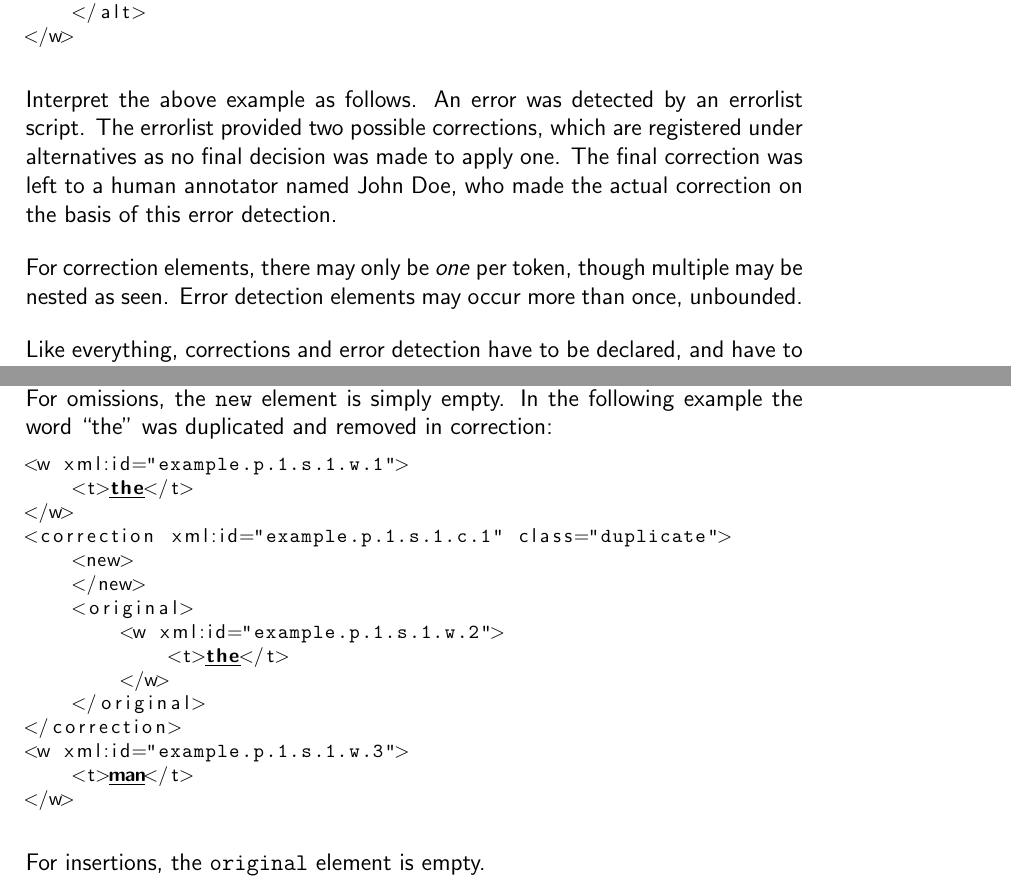
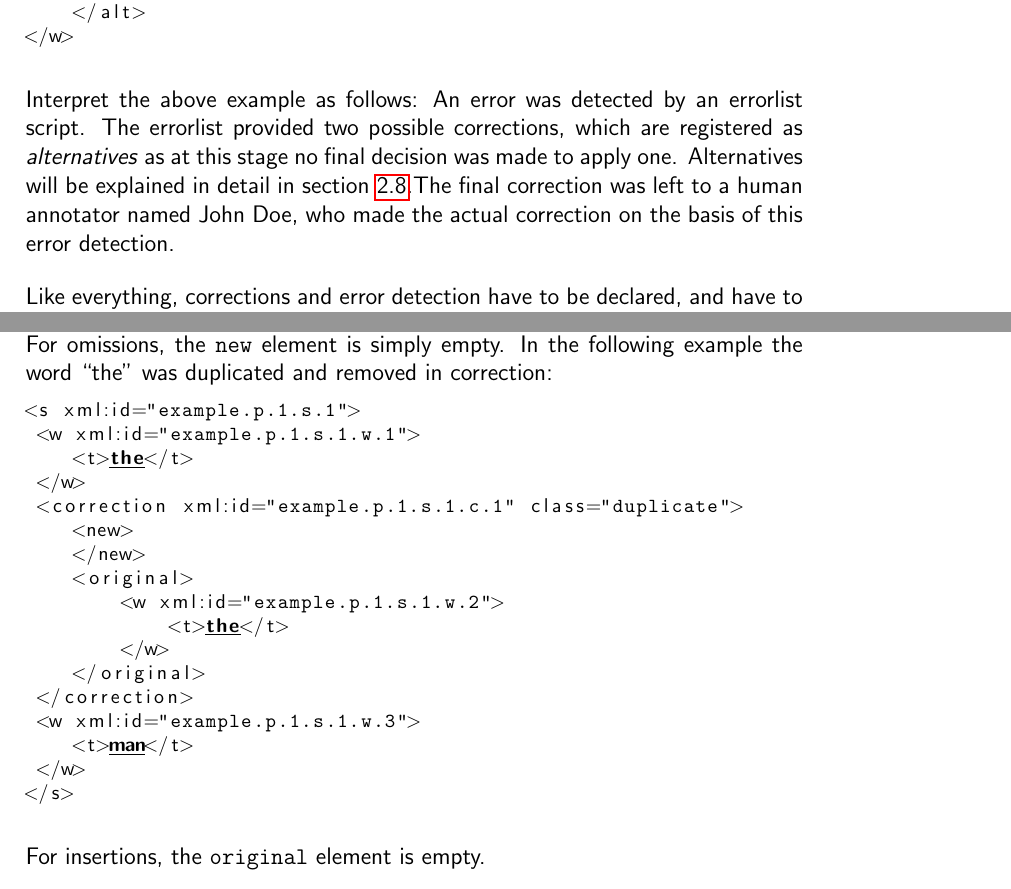
Before and after one commit to proycon/folia, a LaTeX thesis (docs/folia.tex): two parts of pages 21 and 24 of 36, joined at a grey line, cut so that both start at the same text. Compiled offline with pdfLaTeX.

Commit message:
fix
git-svn-id: https://ilk.uvt.nl/svn/trunk/FoLiA/trunk@8652 12f355fe-0486-481a-ad91-c297ab22b4e3

```diff
--- a/docs/folia.tex
+++ b/docs/folia.tex
@@ -622,9 +622,7 @@ Once a correction is made \emph{on the basis of} one or more kinds of error dete
 </w>
 \end{lstlisting}
 
-Interpret the above example as follows. An error was detected by an errorlist script. The errorlist provided two possible corrections, which are registered under alternatives as no final decision was made to apply one. The final correction was left to a human annotator named John Doe, who made the actual correction on the basis of this error detection.
-
-For correction elements, there may only be \emph{one} per token, though multiple may be nested as seen. Error detection elements may occur more than once, unbounded.
+Interpret the above example as follows: An error was detected by an errorlist script. The errorlist provided two possible corrections, which are registered as \emph{alternatives} as at this stage no final decision was made to apply one. Alternatives will be explained in detail in section~\ref{sec:alternatives}.The final correction was left to a human annotator named John Doe, who made the actual correction on the basis of this error detection.
 
 Like everything, corrections and error detection have to be declared, and have to be declared seperately. Nothing stops you from pointing them both to the same set however:
 
@@ -747,6 +745,7 @@ Note that in such a swap situation, the identifiers of the word tokens will appe
 Omissions, words that are removed in correction, and insertions, words inserted during correction, are dealt with in a way similar to merges, splits and swaps. For omissions, the \texttt{new} element is simply empty. In the following example the word ``the'' was duplicated and removed in correction:
 
 \begin{lstlisting}[language=xml]
+<s xml:id="example.p.1.s.1">
  <w xml:id="example.p.1.s.1.w.1">
     <t>the</t>
  </w>
@@ -762,11 +761,13 @@ Omissions, words that are removed in correction, and insertions, words inserted
  <w xml:id="example.p.1.s.1.w.3">
     <t>man</t>
  </w>
+</s>
 \end{lstlisting}
 
 For insertions, the \texttt{original} element is empty.
 
 \begin{lstlisting}[language=xml]
+<s xml:id="example.p.1.s.1">
  <w xml:id="example.p.1.s.1.w.1">
     <t>the</t>
  </w>
```
Also changed, not shown: docs/folia.pdf, docs/folia.tex (2 more changed lines). Lines whose indentation alone changed are shown as unchanged.
